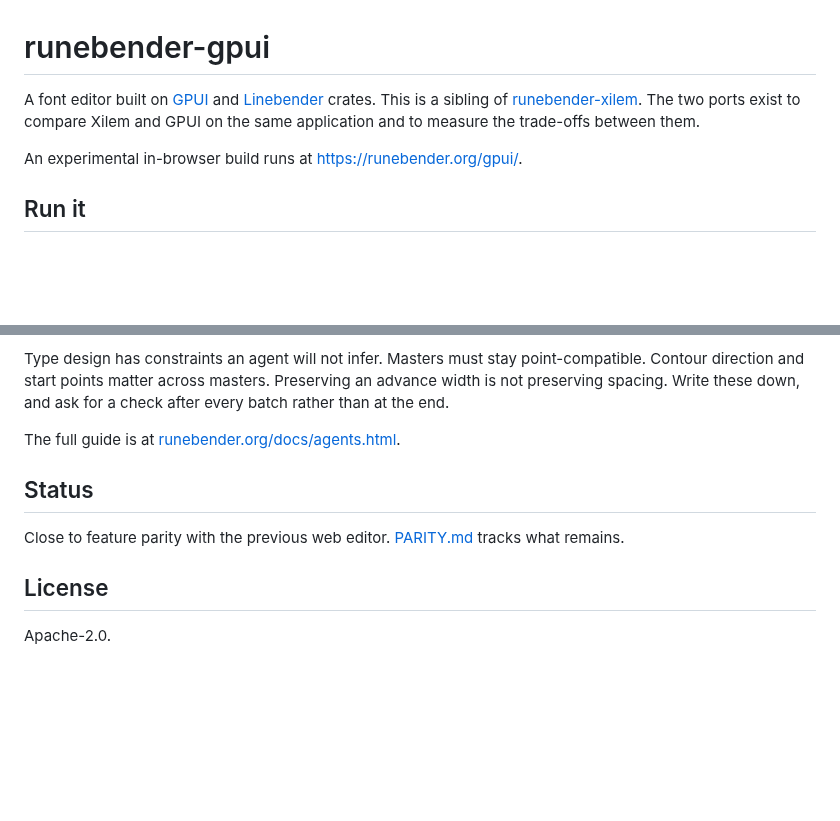
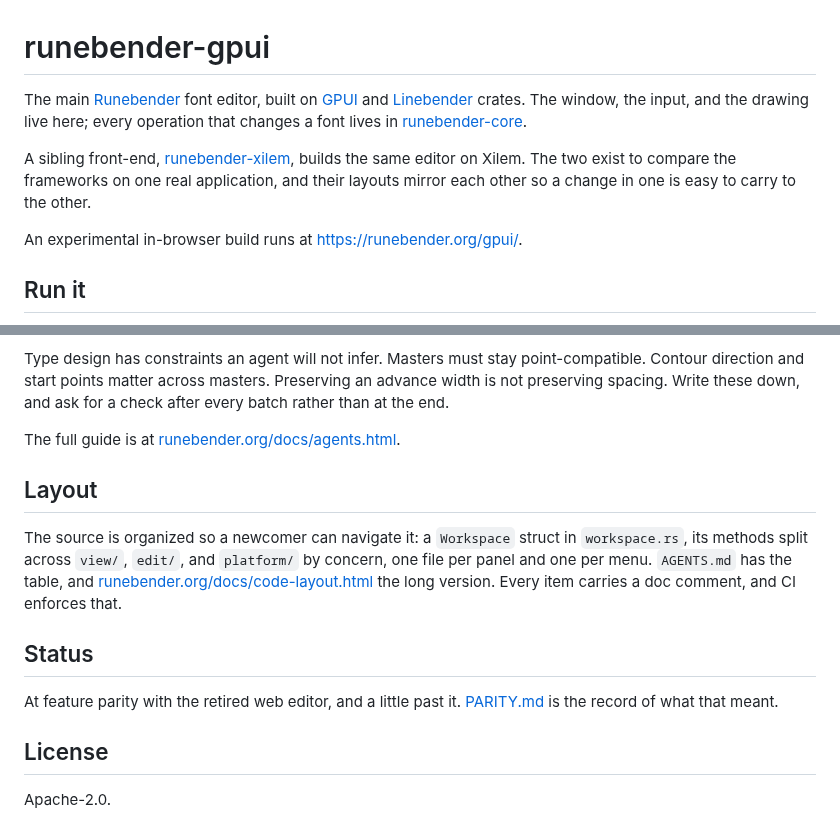
Before and after one commit to eliheuer/runebender-gpui, a Markdown page: README.md, 2 parts joined by grey strips. Rendered like a GitHub page; blank space fills up the shorter version.

Commit message:
README: the main editor, a layout section, parity reached

```diff
--- a/README.md
+++ b/README.md
@@ -1,10 +1,16 @@
 # runebender-gpui
 
-A font editor built on [GPUI](https://gpui.rs/) and
-[Linebender](https://linebender.org/) crates. This is a sibling of
-[runebender-xilem](https://github.com/eliheuer/runebender-xilem). The
-two ports exist to compare Xilem and GPUI on the same application and
-to measure the trade-offs between them.
+The main [Runebender](https://runebender.org) font editor, built on
+[GPUI](https://gpui.rs/) and [Linebender](https://linebender.org/)
+crates. The window, the input, and the drawing live here; every
+operation that changes a font lives in
+[runebender-core](https://github.com/eliheuer/runebender-core).
+
+A sibling front-end,
+[runebender-xilem](https://github.com/eliheuer/runebender-xilem),
+builds the same editor on Xilem. The two exist to compare the
+frameworks on one real application, and their layouts mirror each
+other so a change in one is easy to carry to the other.
 
 An experimental in-browser build runs at
 <https://runebender.org/gpui/>.
@@ -169,10 +175,20 @@ end.
 The full guide is at
 [runebender.org/docs/agents.html](https://runebender.org/docs/agents.html).
 
+## Layout
+
+The source is organized so a newcomer can navigate it: a `Workspace`
+struct in `workspace.rs`, its methods split across `view/`, `edit/`,
+and `platform/` by concern, one file per panel and one per menu.
+`AGENTS.md` has the table, and
+[runebender.org/docs/code-layout.html](https://runebender.org/docs/code-layout.html)
+the long version. Every item carries a doc comment, and CI enforces
+that.
+
 ## Status
 
-Close to feature parity with the previous web editor.
-[PARITY.md](PARITY.md) tracks what remains.
+At feature parity with the retired web editor, and a little past it.
+[PARITY.md](PARITY.md) is the record of what that meant.
 
 ## License
 
```
Also changed, not shown: other parts of README.md (+2 -2 lines).
